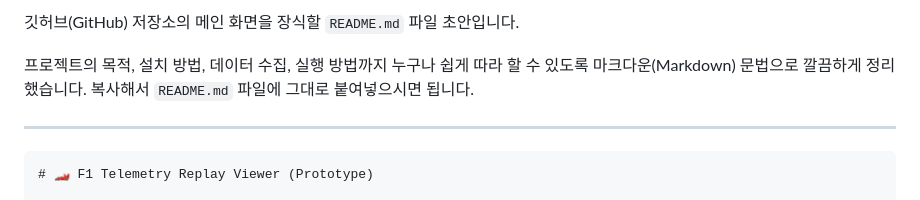
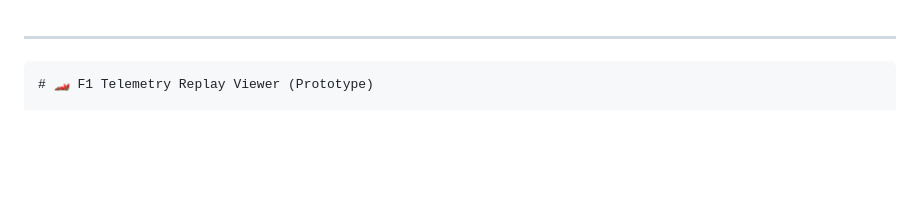
Before and after one commit to fademan7/f1, a Markdown page: README.md, the part around the change. Rendered like a GitHub page; blank space fills up the shorter version.

Commit message:
Update README.md to simplify content
Remove introductory text and keep the project title.

````diff
--- a/README.md
+++ b/README.md
@@ -1,7 +1,3 @@
-깃허브(GitHub) 저장소의 메인 화면을 장식할 `README.md` 파일 초안입니다.
-
-프로젝트의 목적, 설치 방법, 데이터 수집, 실행 방법까지 누구나 쉽게 따라 할 수 있도록 마크다운(Markdown) 문법으로 깔끔하게 정리했습니다. 복사해서 `README.md` 파일에 그대로 붙여넣으시면 됩니다.
-
 ---
 
 ```markdown
````
